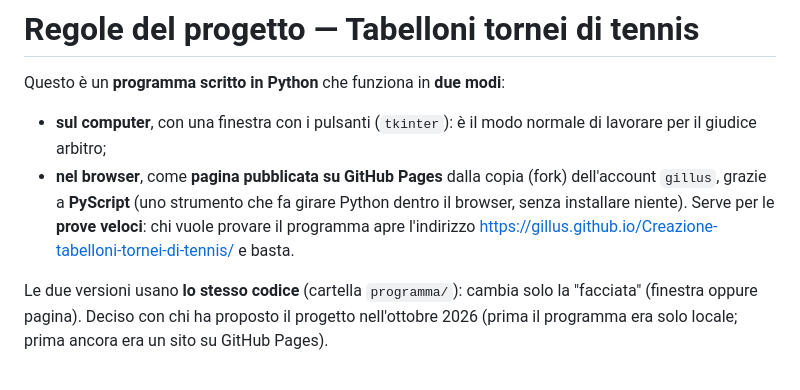
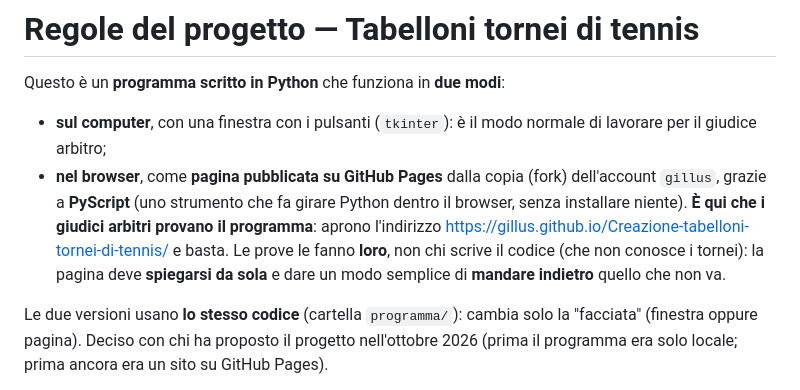
Before and after one commit to gillus/Creazione-tabelloni-tornei-di-tennis, a Markdown page: CLAUDE.md, the part around the change. Rendered like a GitHub page.

Commit message:
Regole: le prove del programma le fanno i giudici arbitri sulla pagina, che deve spiegarsi da sola
Co-Authored-By: Claude Fable 5.1 <noreply@anthropic.com>
Claude-Session: https://claude.ai/code/session_01SdRywEuD2LJBZ7mRGxbvhY

```diff
--- a/CLAUDE.md
+++ b/CLAUDE.md
@@ -6,9 +6,12 @@ Questo è un **programma scritto in Python** che funziona in **due modi**:
   normale di lavorare per il giudice arbitro;
 - **nel browser**, come **pagina pubblicata su GitHub Pages** dalla copia
   (fork) dell'account `gillus`, grazie a **PyScript** (uno strumento che fa
-  girare Python dentro il browser, senza installare niente). Serve per le
-  **prove veloci**: chi vuole provare il programma apre l'indirizzo
+  girare Python dentro il browser, senza installare niente). **È qui che i
+  giudici arbitri provano il programma**: aprono l'indirizzo
   https://gillus.github.io/Creazione-tabelloni-tornei-di-tennis/ e basta.
+  Le prove le fanno **loro**, non chi scrive il codice (che non conosce i
+  tornei): la pagina deve **spiegarsi da sola** e dare un modo semplice di
+  **mandare indietro** quello che non va.
 
 Le due versioni usano **lo stesso codice** (cartella `programma/`): cambia
 solo la "facciata" (finestra oppure pagina). Deciso con chi ha proposto il
```
